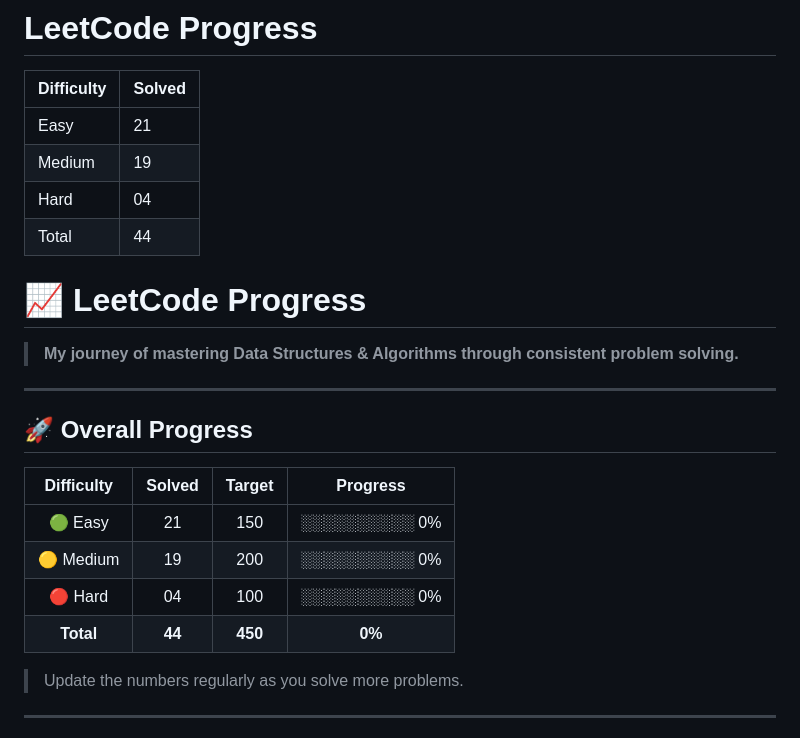
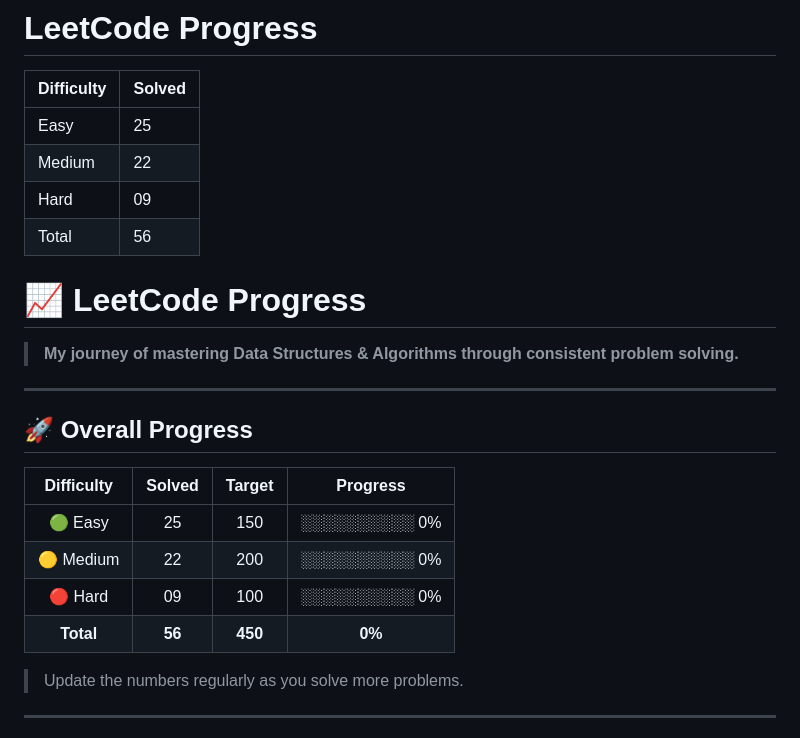
Before and after one commit to Ronit049/Leetcode, a Markdown page: PROGRESS.md, the part around the change. GitHub-like rendering.

Commit message:
progress updating

```diff
--- a/PROGRESS.md
+++ b/PROGRESS.md
@@ -2,10 +2,10 @@
 
 | Difficulty | Solved |
 |------------|--------|
-| Easy       | 21     |
-| Medium     | 19     |
-| Hard       | 04     |
-| Total      | 44     |
+| Easy       | 25     |
+| Medium     | 22     |
+| Hard       | 09     |
+| Total      | 56     |
 # 📈 LeetCode Progress
 
 > **My journey of mastering Data Structures & Algorithms through consistent problem solving.**
@@ -16,10 +16,10 @@
 
 | Difficulty | Solved |  Target |    Progress   |
 | :--------: | :----: | :-----: | :-----------: |
-|   🟢 Easy  |   21   |   150   | ░░░░░░░░░░ 0% |
-|  🟡 Medium |   19   |   200   | ░░░░░░░░░░ 0% |
-|   🔴 Hard  |   04   |   100   | ░░░░░░░░░░ 0% |
-|  **Total** |  **44** | **450** |     **0%**    |
+|   🟢 Easy  |   25   |   150   | ░░░░░░░░░░ 0% |
+|  🟡 Medium |   22   |   200   | ░░░░░░░░░░ 0% |
+|   🔴 Hard  |   09   |   100   | ░░░░░░░░░░ 0% |
+|  **Total** |  **56** | **450** |     **0%**    |
 
 > Update the numbers regularly as you solve more problems.
 
```
